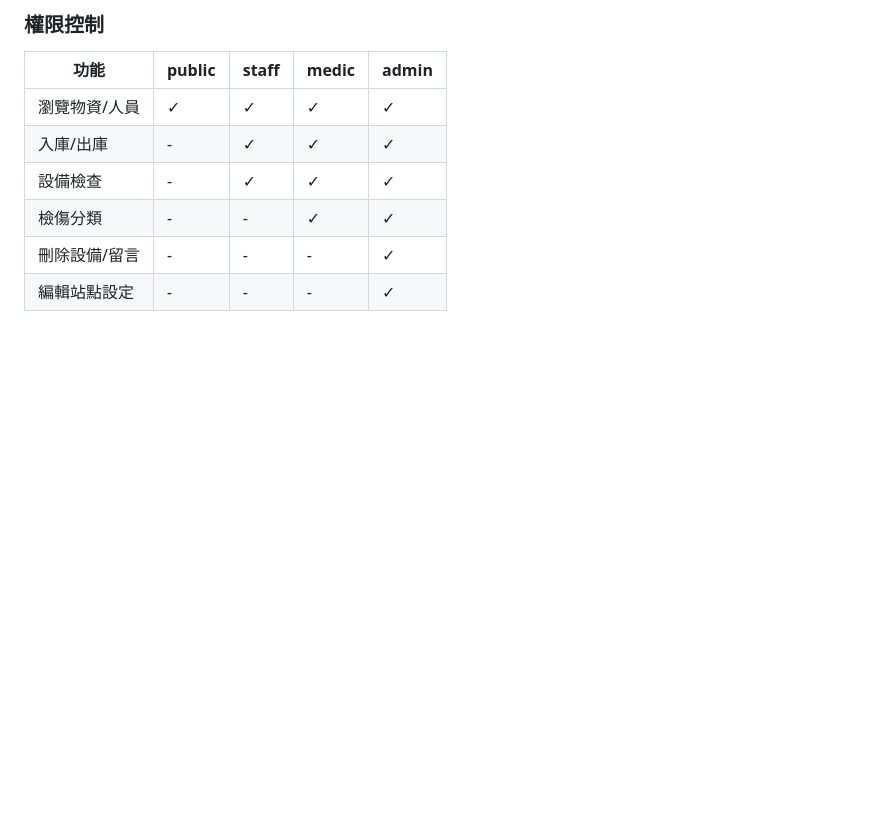
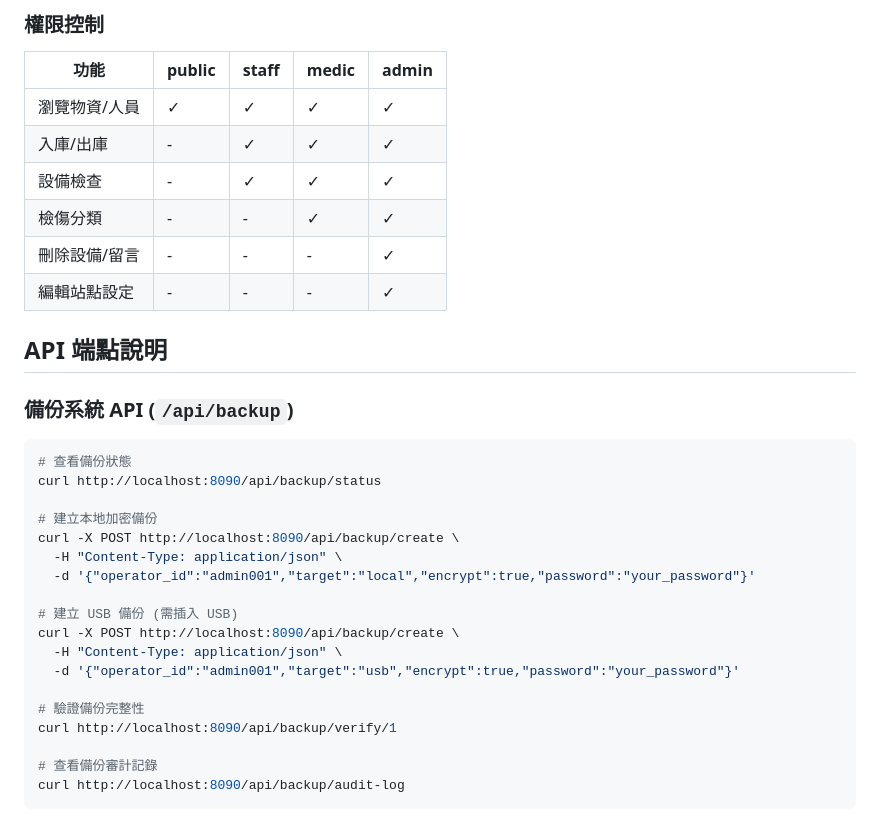
Before and after one commit to cutemo0953/CIRS, a Markdown page: README.md, the part around one of its changes. Drawn GitHub-style; blank space fills up the shorter version.

````diff
--- a/README.md
+++ b/README.md
@@ -228,3 +271,28 @@ CIRS 發放物資時會產生 QR Code，使用者可用 HIRS 掃描同步到個
 | 刪除設備/留言 | - | - | - | ✓ |
 | 編輯站點設定 | - | - | - | ✓ |
 
+## API 端點說明
+
+### 備份系統 API (`/api/backup`)
+
+```bash
+# 查看備份狀態
+curl http://localhost:8090/api/backup/status
+
+# 建立本地加密備份
+curl -X POST http://localhost:8090/api/backup/create \
+  -H "Content-Type: application/json" \
+  -d '{"operator_id":"admin001","target":"local","encrypt":true,"password":"your_password"}'
+
+# 建立 USB 備份 (需插入 USB)
+curl -X POST http://localhost:8090/api/backup/create \
+  -H "Content-Type: application/json" \
+  -d '{"operator_id":"admin001","target":"usb","encrypt":true,"password":"your_password"}'
+
+# 驗證備份完整性
+curl http://localhost:8090/api/backup/verify/1
+
+# 查看備份審計記錄
+curl http://localhost:8090/api/backup/audit-log
+```
+
````
Also changed, not shown: other parts of README.md (+73 -5 lines).
